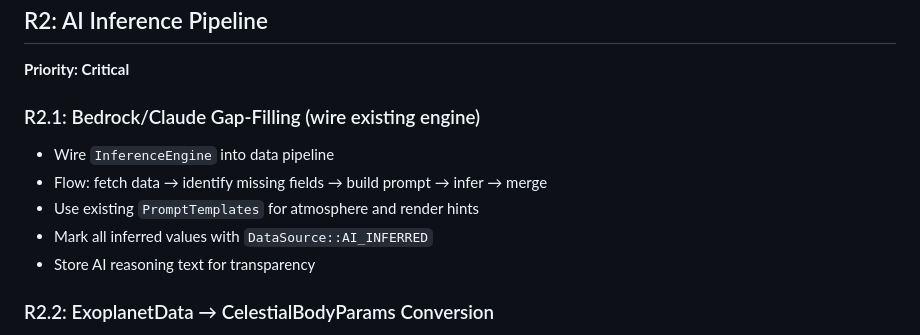
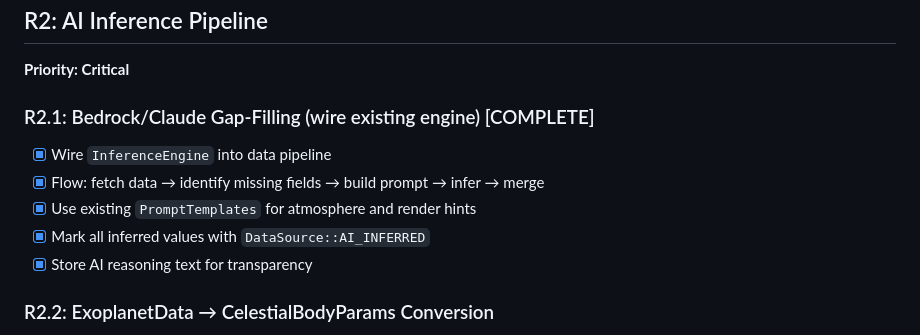
Before and after one commit to ImArjunJ/astrodex, a Markdown page: .planning/REQUIREMENTS.md, the part around the change. GitHub-like rendering.

```diff
--- a/.planning/REQUIREMENTS.md
+++ b/.planning/REQUIREMENTS.md
@@ -49,12 +49,12 @@ Wire real exoplanet data from 4 astronomical databases through an AI inference p
 ## R2: AI Inference Pipeline
 **Priority: Critical**
 
-### R2.1: Bedrock/Claude Gap-Filling (wire existing engine)
-- Wire `InferenceEngine` into data pipeline
-- Flow: fetch data → identify missing fields → build prompt → infer → merge
-- Use existing `PromptTemplates` for atmosphere and render hints
-- Mark all inferred values with `DataSource::AI_INFERRED`
-- Store AI reasoning text for transparency
+### R2.1: Bedrock/Claude Gap-Filling (wire existing engine) [COMPLETE]
+- [x] Wire `InferenceEngine` into data pipeline
+- [x] Flow: fetch data → identify missing fields → build prompt → infer → merge
+- [x] Use existing `PromptTemplates` for atmosphere and render hints
+- [x] Mark all inferred values with `DataSource::AI_INFERRED`
+- [x] Store AI reasoning text for transparency
 
 ### R2.2: ExoplanetData → CelestialBodyParams Conversion
 - Implement mapping from observational data to rendering parameters
```
Also changed, not shown: .planning/STATE.md (+16 -10 lines), 1 other file.
